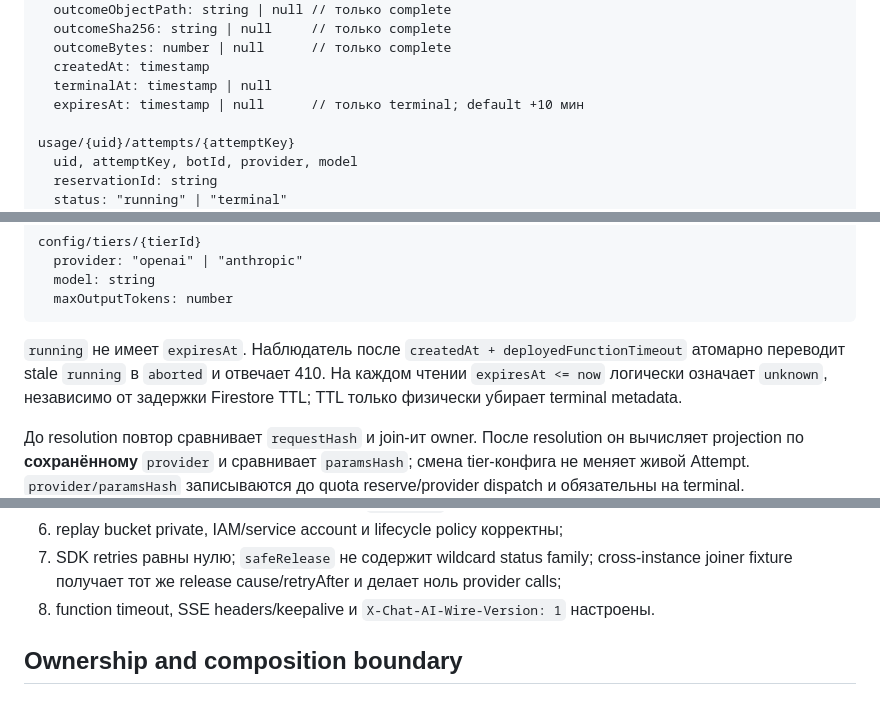
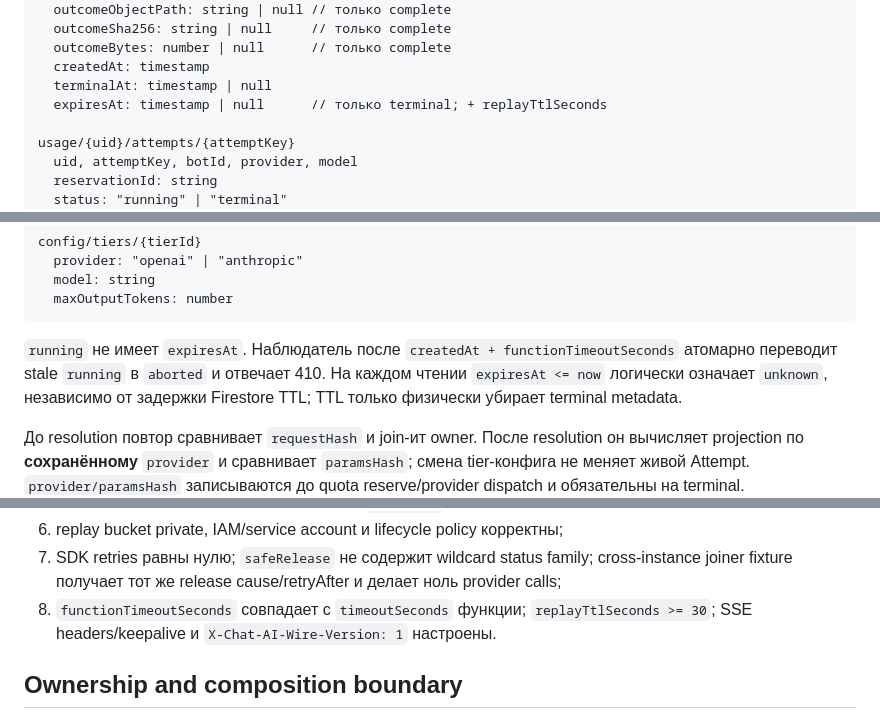
Before and after one commit to lukovi4/chat_ai, a Markdown page: docs/server-template.md, 3 parts joined by grey strips. GitHub-like rendering.

````diff
--- a/docs/server-template.md
+++ b/docs/server-template.md
@@ -129,7 +129,7 @@ idempotency/{uid}/keys/{key}       // uid в пути — security boundary
   outcomeBytes: number | null      // только complete
   createdAt: timestamp
   terminalAt: timestamp | null
-  expiresAt: timestamp | null      // только terminal; default +10 мин
+  expiresAt: timestamp | null      // только terminal; + replayTtlSeconds
 
 usage/{uid}/attempts/{attemptKey}
   uid, attemptKey, botId, provider, model
@@ -149,7 +149,7 @@ config/tiers/{tierId}
 ```
 
 `running` не имеет `expiresAt`. Наблюдатель после
-`createdAt + deployedFunctionTimeout` атомарно переводит stale `running` в
+`createdAt + functionTimeoutSeconds` атомарно переводит stale `running` в
 `aborted` и отвечает 410. На каждом чтении `expiresAt <= now` логически означает
 `unknown`, независимо от задержки Firestore TTL; TTL только физически убирает
 terminal metadata.
@@ -227,8 +227,9 @@ chat-replays/{uid}/{key}/{runId}.sse
 7. SDK retries равны нулю; `safeRelease` не содержит wildcard status family;
    cross-instance joiner fixture получает тот же release cause/retryAfter и
    делает ноль provider calls;
-8. function timeout, SSE headers/keepalive и `X-Chat-AI-Wire-Version: 1`
-   настроены.
+8. `functionTimeoutSeconds` совпадает с `timeoutSeconds` функции;
+   `replayTtlSeconds >= 30`; SSE headers/keepalive и
+   `X-Chat-AI-Wire-Version: 1` настроены.
 
 ## Ownership and composition boundary
 
````
Also changed, not shown: other parts of docs/server-template.md (+20 -4 lines), V1_SPEC.md (+7 -0 lines), docs/SERVER-CONTRACT.md (+9 -2 lines).
